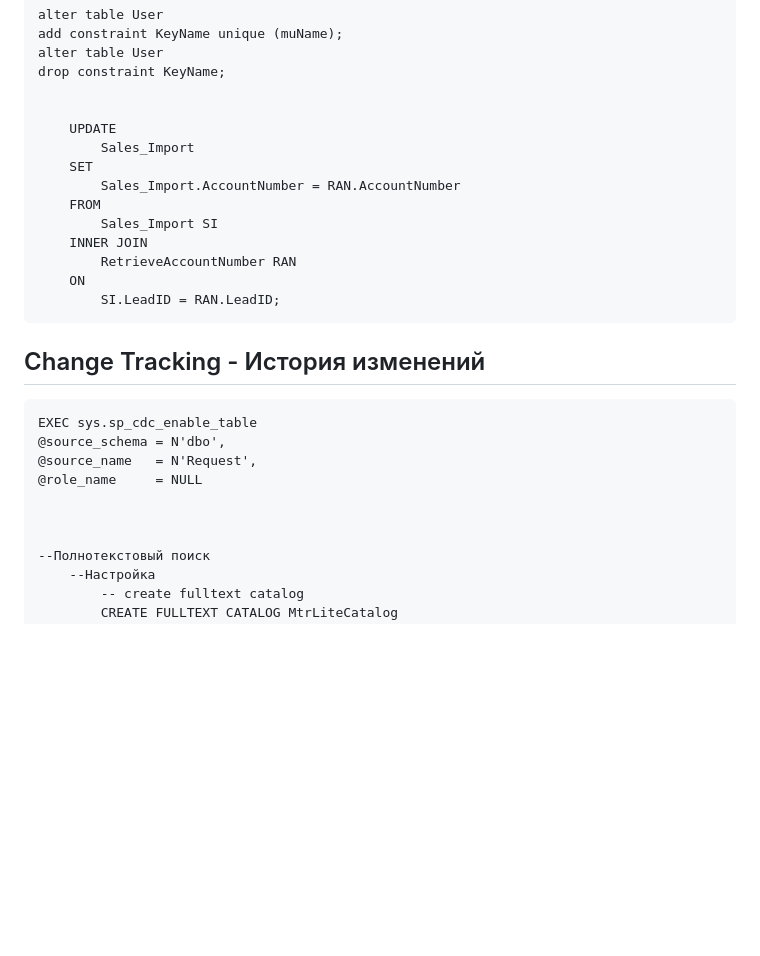
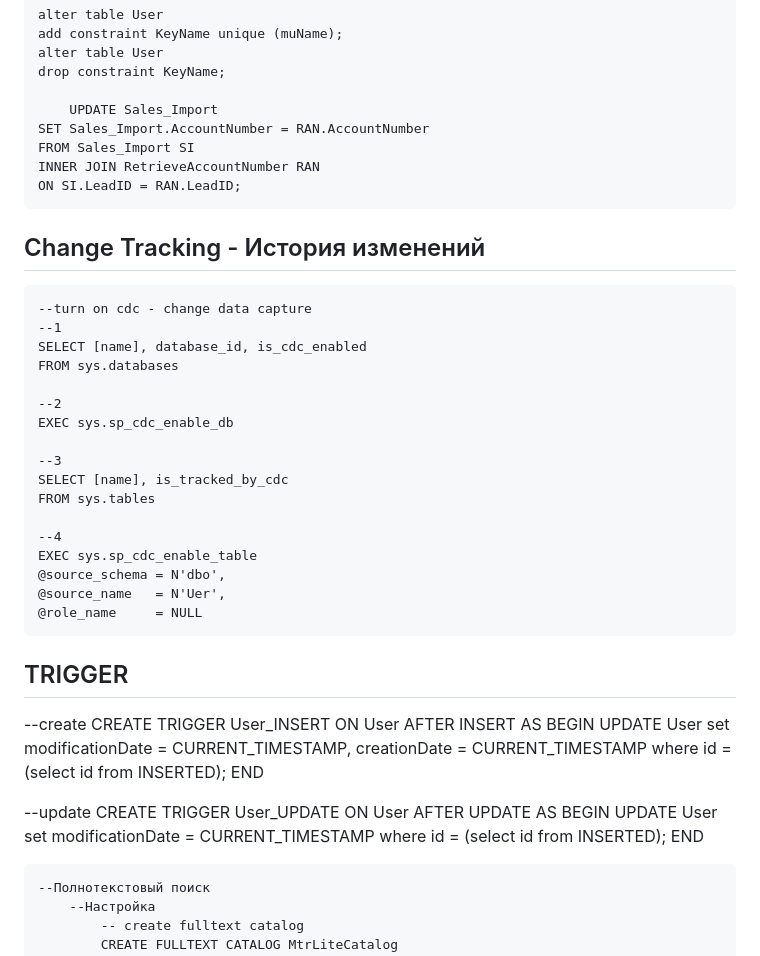
Before and after one commit to fant205/CodeExamples, a Markdown page: AllNotes.md, the part around the change. Rendered like a GitHub page; blank space fills up the shorter version.

```diff
--- a/AllNotes.md
+++ b/AllNotes.md
@@ -2704,25 +2704,55 @@ String fileName = "targetFile.xlsx";
  	alter table User
 	drop constraint KeyName;
 
-
-    	UPDATE
-    		Sales_Import
-    	SET
-    		Sales_Import.AccountNumber = RAN.AccountNumber
-    	FROM
-    		Sales_Import SI
-    	INNER JOIN
-    		RetrieveAccountNumber RAN
-    	ON
-    		SI.LeadID = RAN.LeadID;
+    	UPDATE Sales_Import
+	SET Sales_Import.AccountNumber = RAN.AccountNumber
+	FROM Sales_Import SI
+	INNER JOIN RetrieveAccountNumber RAN
+	ON SI.LeadID = RAN.LeadID;
 
 
 ## Change Tracking - История изменений
+	--turn on cdc - change data capture
+	--1
+	SELECT [name], database_id, is_cdc_enabled
+	FROM sys.databases
+
+	--2
+	EXEC sys.sp_cdc_enable_db
+
+	--3
+	SELECT [name], is_tracked_by_cdc
+	FROM sys.tables
+
+	--4
 	EXEC sys.sp_cdc_enable_table
 	@source_schema = N'dbo',
-	@source_name   = N'Request',
+	@source_name   = N'Uer',
 	@role_name     = NULL
-
+## TRIGGER
+
+--create
+CREATE TRIGGER User_INSERT
+ON User
+AFTER INSERT
+AS
+BEGIN
+	UPDATE User
+	set modificationDate = CURRENT_TIMESTAMP,
+	creationDate = CURRENT_TIMESTAMP
+	where id = (select id from INSERTED);
+END
+
+--update
+CREATE TRIGGER User_UPDATE
+ON User
+AFTER UPDATE
+AS
+BEGIN
+	UPDATE User
+	set modificationDate = CURRENT_TIMESTAMP
+	where id = (select id from INSERTED);
+END
 
 
     --Полнотекстовый поиск
```
